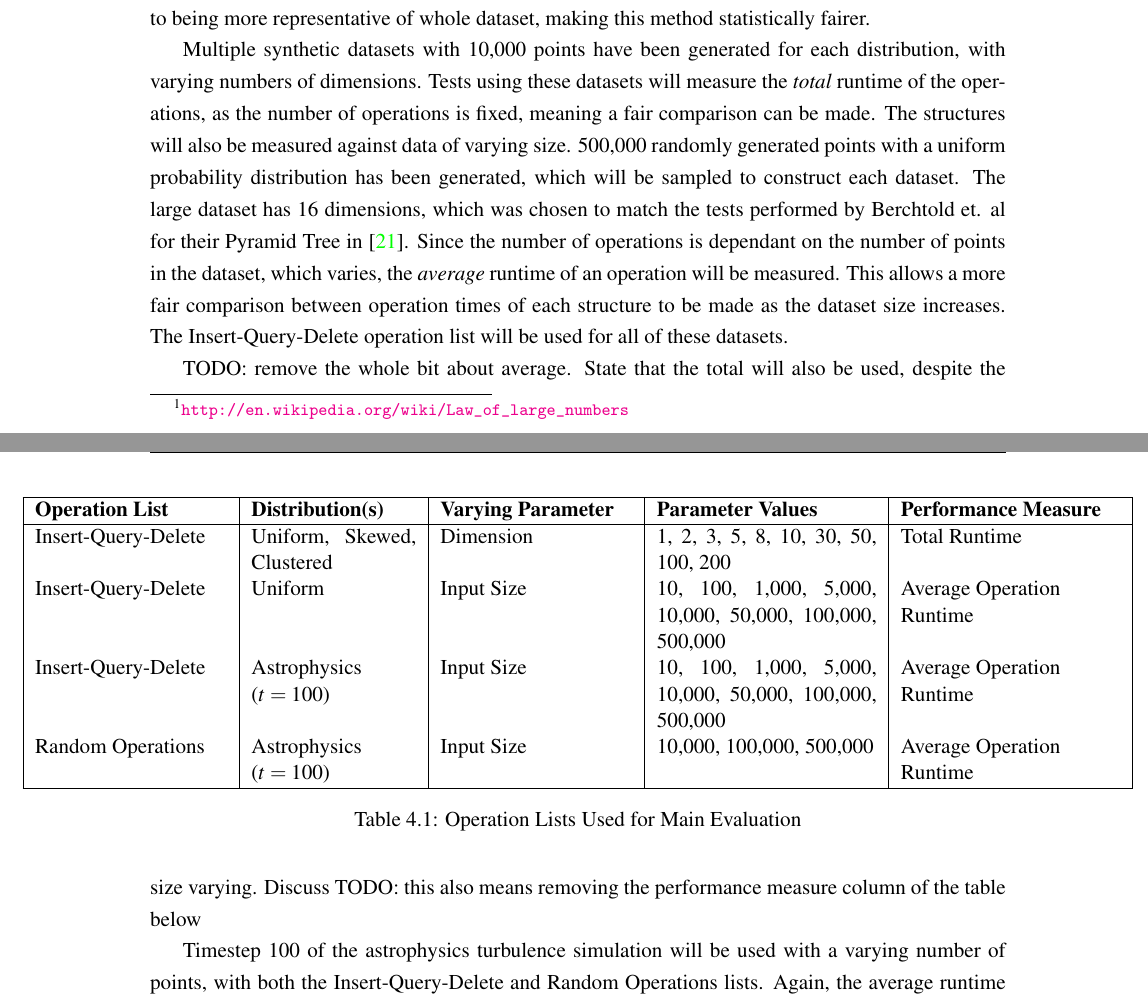
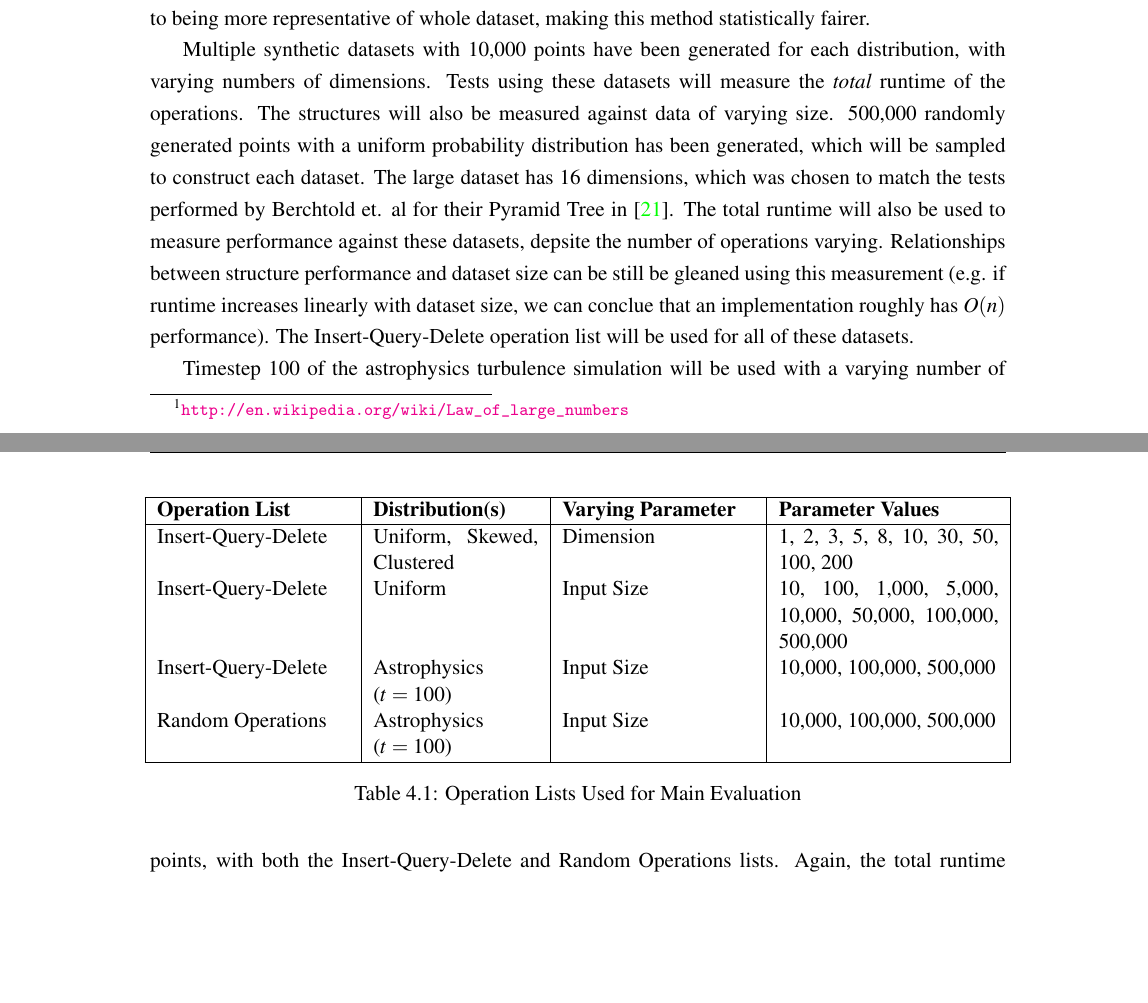
Before and after one commit to DonaldWhyte/multidimensional-search-fyp, a LaTeX thesis (report/FYP.tex, which reads report/evaluation_outline.tex): two parts of pages 34 and 35 of 70, joined at a grey line, cut so that both start at the same text, the shorter picture padded with empty space. Compiled offline with pdfLaTeX.

Commit message:
Removed average runtime reference to EVALUATION APPROACH section

```diff
--- a/report/evaluation_outline.tex
+++ b/report/evaluation_outline.tex
@@ -80,29 +80,26 @@ The real dataset being used for the evaluation is the result of an \textbf{astro
 	\label{fig:ionisation-front-instabilities}
 \end{wrapfigure}
 
+% TODO: get better link for law of large numbers
 The astrophysics was chosen because it is large (almost 37 million points) and has a high number of dimensions (10). The core focus of the project is high-dimensional data, so this data will provide a true test of how well the implementations perform with real instances of such data. The original dataset has a large number of points. For intermediate evaluations, it was decided to use smaller instances of this dataset for performance tests. Sampling a sub-region of the grid or uniformly sampling to create a dataset with a smaller resolution may introduce \textit{bias} in the data, which affects the evaluation. Therefore, smaller instances of the dataset are generated by randomly picking $n$ points from the original dataset, discarding and picking other points whenever a point that has already been sampled was chosen. By the law of large numbers\footnote{\url{http://en.wikipedia.org/wiki/Law_of_large_numbers}}, as $n$ is increased, the smaller dataset tends to being more representative of whole dataset, making this method statistically fairer.
 
 % TODO: why choose 16?
+Multiple synthetic datasets with 10,000 points have been generated for each distribution, with varying numbers of dimensions. Tests using these datasets will measure the \textit{total} runtime of the operations. The structures will also be measured against data of varying size. 500,000 randomly generated points with a uniform probability distribution has been generated, which will be sampled to construct each dataset. The large dataset has 16 dimensions, which was chosen to match the tests performed by Berchtold et. al for their Pyramid Tree in \cite{pyramid-tree}. The total runtime will also be used to measure performance against these datasets, depsite the number of operations varying. Relationships between structure performance and dataset size can be still be gleaned using this measurement (e.g. if runtime increases linearly with dataset size, we can conclue that an implementation roughly has $O(n)$ performance). The Insert-Query-Delete operation list will be used for all of these datasets.
+
 % TODO: why 100??
-% TODO: mentino skew in average runtime and say why it's a problem?
-Multiple synthetic datasets with 10,000 points have been generated for each distribution, with varying numbers of dimensions. Tests using these datasets will measure the \textit{total} runtime of the operations, as the number of operations is fixed, meaning a fair comparison can be made. The structures will also be measured against data of varying size. 500,000 randomly generated points with a uniform probability distribution has been generated, which will be sampled to construct each dataset. The large dataset has 16 dimensions, which was chosen to match the tests performed by Berchtold et. al for their Pyramid Tree in \cite{pyramid-tree}. Since the number of operations is dependant on the number of points in the dataset, which varies, the \textit{average} runtime of an operation will be measured. This allows a more fair comparison between operation times of each structure to be made as the dataset size increases. The Insert-Query-Delete operation list will be used for all of these datasets.
-
-TODO: remove the whole bit about average. State that the total will also be used, despite the size varying. Discuss
-TODO: this also means removing the performance measure column of the table below
-
-Timestep 100 of the astrophysics turbulence simulation will be used with a varying number of points, with both the Insert-Query-Delete and Random Operations lists. Again, the average runtime of operations will be measured Table \ref{tab:operation-lists} shows the operation lists that will be used for evaluation, which datasets the points will be pulled from, the different values the varying parameter (dimension or dataset size) will have and what performance measure will be used for an operation.
+Timestep 100 of the astrophysics turbulence simulation will be used with a varying number of points, with both the Insert-Query-Delete and Random Operations lists. Again, the total runtime of operations will be measured Table \ref{tab:operation-lists} shows the operation lists that will be used for evaluation, which datasets the points will be pulled from, the different values the varying parameter (dimension or dataset size) will have and what performance measure will be used for an operation.
 
 \begin{table}
 	\centering
 	\makebox[\textwidth][c]{%
 	\begin{tabular}{|p{3.5cm}|p{3cm}|p{3.5cm}|p{4cm}|p{4cm}|}
 		\hline
-		\textbf{Operation List} & \textbf{Distribution(s)} & \textbf{Varying Parameter} & \textbf{Parameter Values} & \textbf{Performance Measure} \\
+		\textbf{Operation List} & \textbf{Distribution(s)} & \textbf{Varying Parameter} & \textbf{Parameter Values}  \\
 		\hline
-		Insert-Query-Delete & Uniform, Skewed, Clustered & Dimension & 1, 2, 3, 5, 8, 10, 30, 50, 100, 200 & Total Runtime \\
-		Insert-Query-Delete & Uniform & Input Size & 10, 100, 1,000, 5,000, 10,000, 50,000, 100,000, 500,000 & \parbox[t]{3in}{Average Operation\par Runtime \strut} \\
-		Insert-Query-Delete & \parbox[t]{3in}{Astrophysics\par($t = 100$)\strut} & Input Size & 10, 100, 1,000, 5,000, 10,000, 50,000, 100,000, 500,000 & \parbox[t]{3in}{Average Operation\par Runtime \strut} \\
-		Random Operations & \parbox[t]{3in}{Astrophysics\par($t = 100$)\strut} & Input Size & 10,000, 100,000, 500,000 & \parbox[t]{3in}{Average Operation\par Runtime \strut} \\
+		Insert-Query-Delete & Uniform, Skewed, Clustered & Dimension & 1, 2, 3, 5, 8, 10, 30, 50, 100, 200 \\
+		Insert-Query-Delete & Uniform & Input Size & 10, 100, 1,000, 5,000, 10,000, 50,000, 100,000, 500,000 \\
+		Insert-Query-Delete & \parbox[t]{3in}{Astrophysics\par($t = 100$)\strut} & Input Size & 10,000, 100,000, 500,000 \\
+		Random Operations & \parbox[t]{3in}{Astrophysics\par($t = 100$)\strut} & Input Size & 10,000, 100,000, 500,000 \\
 		\hline
 	\end{tabular}}%
 	\caption{Operation Lists Used for Main Evaluation}
```
Also changed, not shown: report/iteration_1.tex (+1 -1 lines), report/iteration_2.tex (+13 -14 lines).
